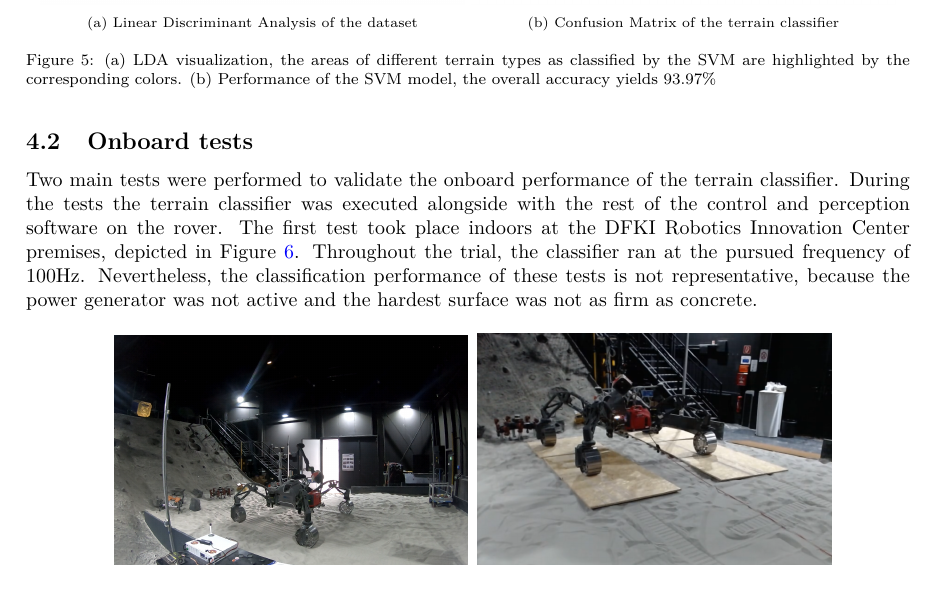
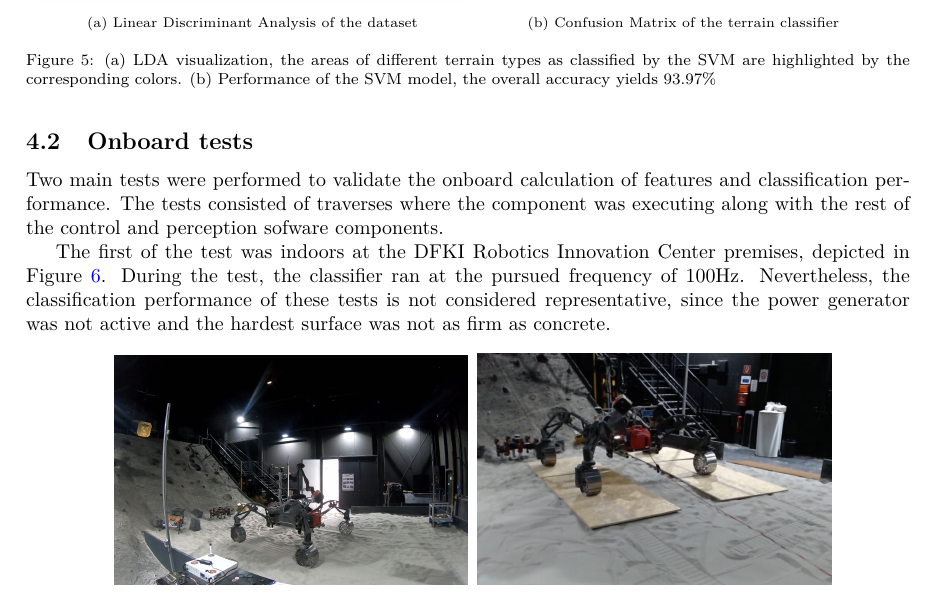
Before and after one commit to Rauldg/terrain_classifier_paper, a LaTeX paper (paper/sherpatt_terrain_classifier.tex): part of page 6 of 8 before the commit and part of page 6 of 9 after it, cut so that both start at the same text. Compiled offline with pdfLaTeX.

Commit message:
Adaptations from main

```diff
--- a/paper/sherpatt_terrain_classifier.tex
+++ b/paper/sherpatt_terrain_classifier.tex
@@ -344,11 +344,12 @@ Except the recall for \emph{compact sand} and the precision for \emph{sand} all
 
 \subsection{Onboard tests}
 
-Two main tests were performed to validate the onboard performance of the terrain classifier.
-During the tests the terrain classifier was executed alongside with the rest of the control and perception software on the rover.
-The first test took place indoors at the DFKI Robotics Innovation Center premises, depicted in Figure~\ref{fig:sh-tests}.
-Throughout the trial, the classifier ran at the pursued frequency of 100Hz.
-Nevertheless, the classification performance of these tests is not representative, because the power generator was not active and the hardest surface was not as firm as concrete.
+Two main tests were performed to validate the onboard calculation of features and classification performance.
+The tests consisted of traverses where the component was executing along with the rest of the control and perception sofware components.
+
+The first of the test was indoors at the DFKI Robotics Innovation Center premises, depicted in Figure~\ref{fig:sh-tests}.
+During the test, the classifier ran at the pursued frequency of 100Hz.
+Nevertheless, the classification performance of these tests is not considered representative, since the power generator was not active and the hardest surface was not as firm as concrete.
 
 \begin{figure}[!htb]
     \centering
```
